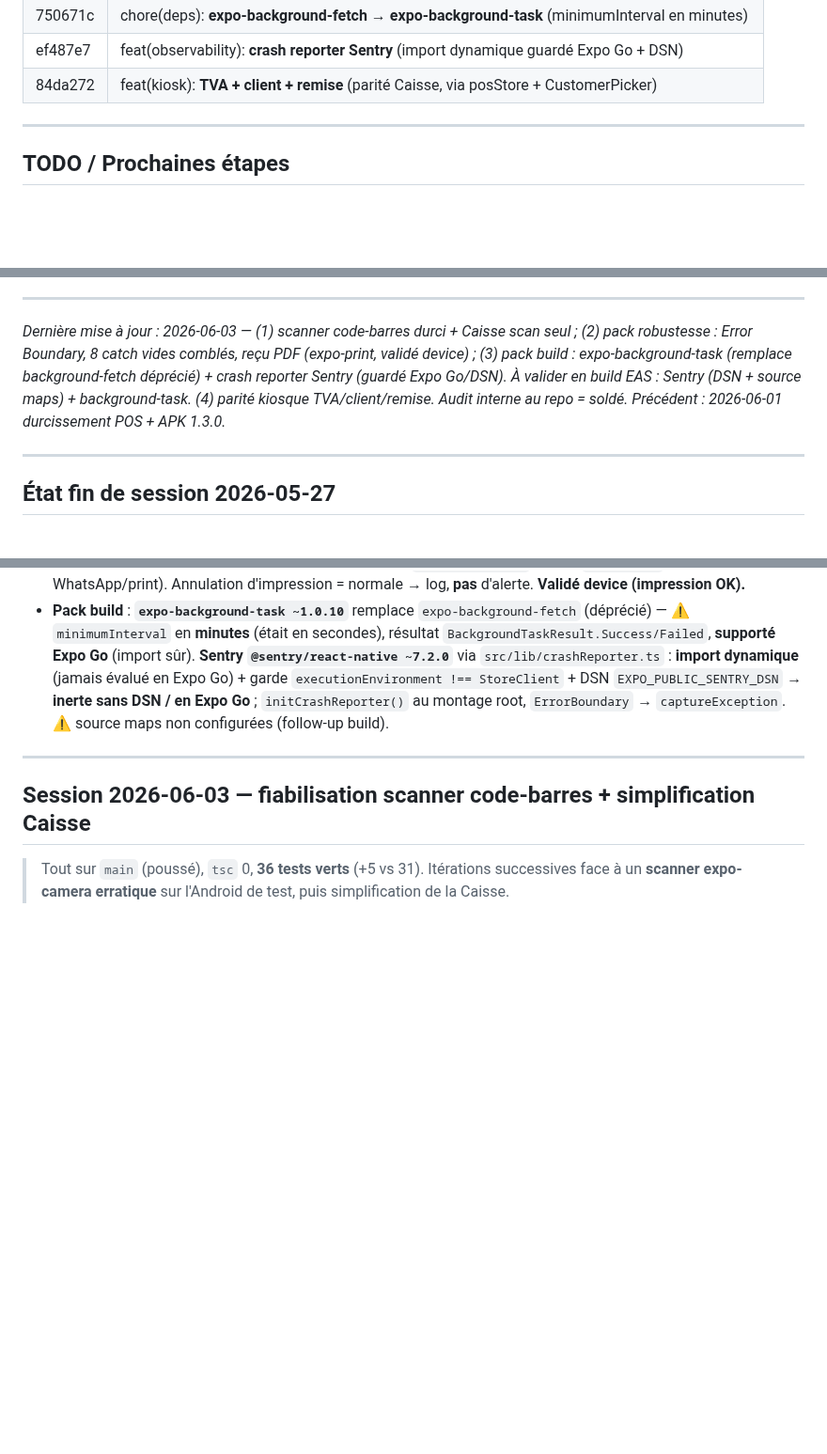
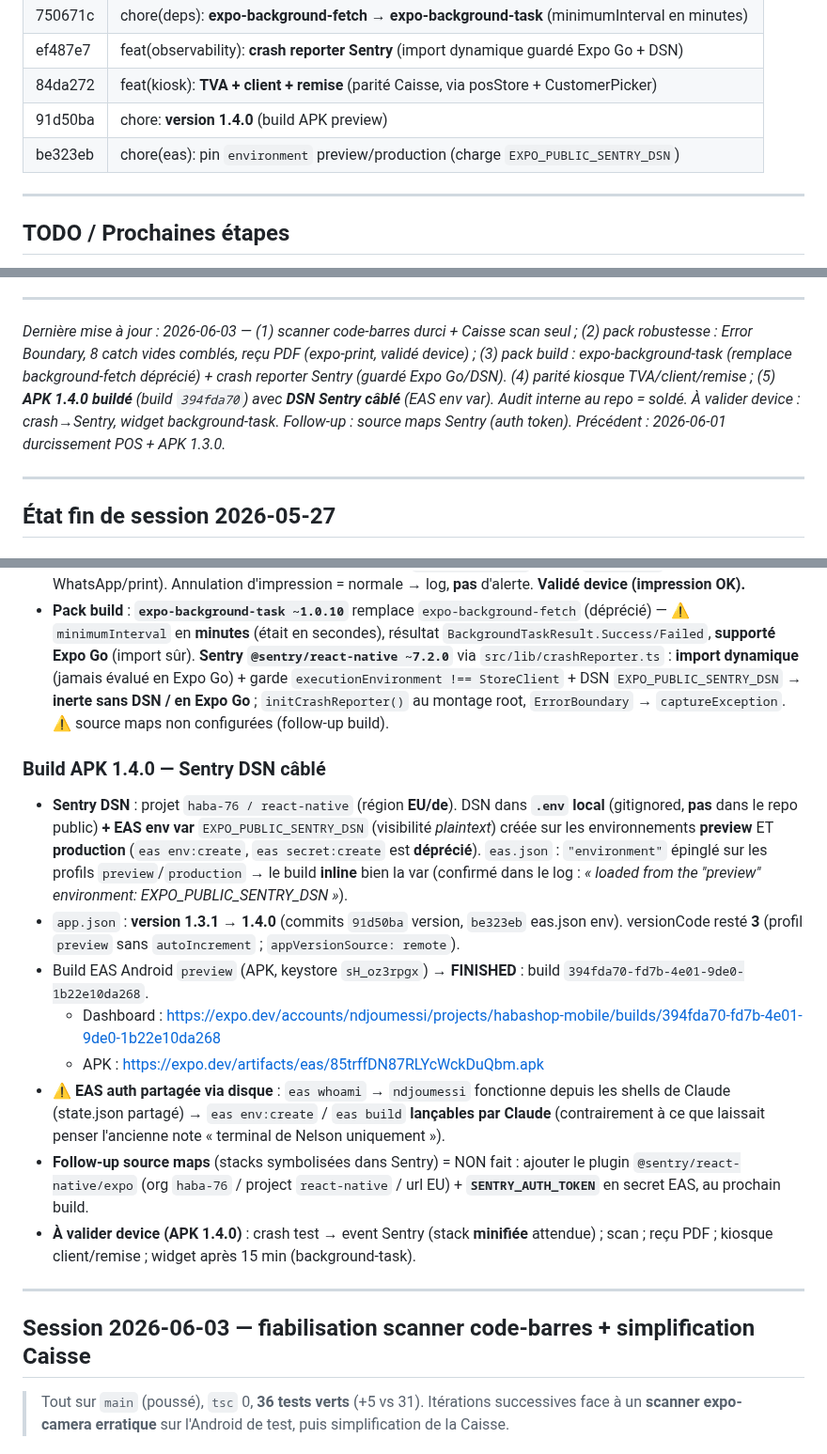
Before and after one commit to ndjoumessi/habashop, a Markdown page: CLAUDE.md, 3 parts joined by grey strips. Shown at 94% size. GitHub-like rendering; blank space fills up the shorter version.

Commit message:
docs(claude): build APK 1.4.0 + DSN Sentry câblé (EAS env var)
Co-Authored-By: Claude Opus 4.8 (1M context) <noreply@anthropic.com>

```diff
--- a/CLAUDE.md
+++ b/CLAUDE.md
@@ -406,6 +406,8 @@ Pas de Victory/Recharts. Barres en `View` natives (hauteur en %). Libellés de j
 | 750671c | chore(deps): **expo-background-fetch → expo-background-task** (minimumInterval en minutes) |
 | ef487e7 | feat(observability): **crash reporter Sentry** (import dynamique guardé Expo Go + DSN) |
 | 84da272 | feat(kiosk): **TVA + client + remise** (parité Caisse, via posStore + CustomerPicker) |
+| 91d50ba | chore: **version 1.4.0** (build APK preview) |
+| be323eb | chore(eas): pin `environment` preview/production (charge `EXPO_PUBLIC_SENTRY_DSN`) |
 
 ---
 
@@ -431,7 +433,7 @@ Pas de Victory/Recharts. Barres en `View` natives (hauteur en %). Libellés de j
 
 ---
 
-*Dernière mise à jour : 2026-06-03 — (1) scanner code-barres durci + Caisse scan seul ; (2) pack robustesse : Error Boundary, 8 catch vides comblés, reçu PDF (expo-print, validé device) ; (3) pack build : expo-background-task (remplace background-fetch déprécié) + crash reporter Sentry (guardé Expo Go/DSN). À valider en build EAS : Sentry (DSN + source maps) + background-task. (4) parité kiosque TVA/client/remise. Audit interne au repo = soldé. Précédent : 2026-06-01 durcissement POS + APK 1.3.0.*
+*Dernière mise à jour : 2026-06-03 — (1) scanner code-barres durci + Caisse scan seul ; (2) pack robustesse : Error Boundary, 8 catch vides comblés, reçu PDF (expo-print, validé device) ; (3) pack build : expo-background-task (remplace background-fetch déprécié) + crash reporter Sentry (guardé Expo Go/DSN). (4) parité kiosque TVA/client/remise ; (5) **APK 1.4.0 buildé** (build `394fda70`) avec **DSN Sentry câblé** (EAS env var). Audit interne au repo = soldé. À valider device : crash→Sentry, widget background-task. Follow-up : source maps Sentry (auth token). Précédent : 2026-06-01 durcissement POS + APK 1.3.0.*
 
 ---
 
@@ -503,6 +505,16 @@ Pas de Victory/Recharts. Barres en `View` natives (hauteur en %). Libellés de j
 - **Reçu PDF** : `src/services/printReceipt.ts` (`expo-print`, **déjà installé**, **dispo en Expo Go**) → `Print.printAsync({ html })` ouvre la boîte d'impression OS (AirPrint / Android → Bluetooth thermique ou PDF). `TicketOptions` **exporté** de `whatsappTicket.ts` et réutilisé (DRY) ; HTML **échappé** (`esc`). Branché post-vente POS (3ᵉ bouton de l'alerte) + réimpression historique (`sales/index.tsx`, helper `saleTicket` partagé WhatsApp/print). Annulation d'impression = normale → log, **pas** d'alerte. **Validé device (impression OK).**
 - **Pack build** : **`expo-background-task ~1.0.10`** remplace `expo-background-fetch` (déprécié) — ⚠️ `minimumInterval` en **minutes** (était en secondes), résultat `BackgroundTaskResult.Success/Failed`, **supporté Expo Go** (import sûr). **Sentry `@sentry/react-native ~7.2.0`** via `src/lib/crashReporter.ts` : **import dynamique** (jamais évalué en Expo Go) + garde `executionEnvironment !== StoreClient` + DSN `EXPO_PUBLIC_SENTRY_DSN` → **inerte sans DSN / en Expo Go** ; `initCrashReporter()` au montage root, `ErrorBoundary` → `captureException`. ⚠️ source maps non configurées (follow-up build).
 
+### Build APK 1.4.0 — Sentry DSN câblé
+- **Sentry DSN** : projet `haba-76 / react-native` (région **EU/de**). DSN dans **`.env` local** (gitignored, **pas** dans le repo public) **+ EAS env var** `EXPO_PUBLIC_SENTRY_DSN` (visibilité *plaintext*) créée sur les environnements **preview** ET **production** (`eas env:create`, `eas secret:create` est **déprécié**). `eas.json` : `"environment"` épinglé sur les profils `preview`/`production` → le build **inline** bien la var (confirmé dans le log : *« loaded from the "preview" environment: EXPO_PUBLIC_SENTRY_DSN »*).
+- `app.json` : **version 1.3.1 → 1.4.0** (commits `91d50ba` version, `be323eb` eas.json env). versionCode resté **3** (profil `preview` sans `autoIncrement` ; `appVersionSource: remote`).
+- Build EAS Android `preview` (APK, keystore `sH_oz3rpgx`) → **FINISHED** : build `394fda70-fd7b-4e01-9de0-1b22e10da268`.
+  - Dashboard : https://expo.dev/accounts/ndjoumessi/projects/habashop-mobile/builds/394fda70-fd7b-4e01-9de0-1b22e10da268
+  - APK : https://expo.dev/artifacts/eas/85trffDN87RLYcWckDuQbm.apk
+- ⚠️ **EAS auth partagée via disque** : `eas whoami` → `ndjoumessi` fonctionne depuis les shells de Claude (state.json partagé) → `eas env:create` / `eas build` **lançables par Claude** (contrairement à ce que laissait penser l'ancienne note « terminal de Nelson uniquement »).
+- **Follow-up source maps** (stacks symbolisées dans Sentry) = NON fait : ajouter le plugin `@sentry/react-native/expo` (org `haba-76` / project `react-native` / url EU) + **`SENTRY_AUTH_TOKEN`** en secret EAS, au prochain build.
+- **À valider device (APK 1.4.0)** : crash test → event Sentry (stack **minifiée** attendue) ; scan ; reçu PDF ; kiosque client/remise ; widget après 15 min (background-task).
+
 ---
 
 ## Session 2026-06-03 — fiabilisation scanner code-barres + simplification Caisse
```
